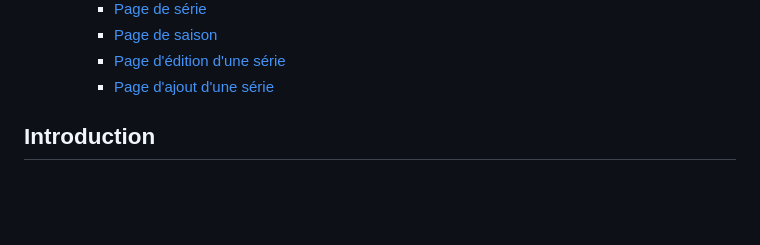
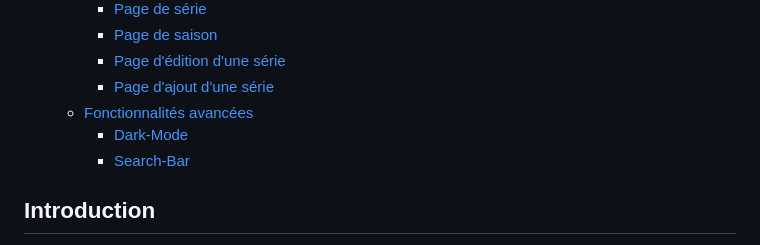
Before and after one commit to MartinVidalDev/CRUD_TvShow, a Markdown page: README.md, the part around the change printed below. Rendered like a GitHub page; blank space fills up the shorter version.

Commit message:
Ajout des fonctionnalités avancées + ajout au sommaire

```diff
--- a/README.md
+++ b/README.md
@@ -22,6 +22,9 @@
     * [Page de saison](#page-de-saison)
     * [Page d'édition d'une série](#page-dédition-dune-série)
     * [Page d'ajout d'une série](#page-dajout-dune-série)
+  * [Fonctionnalités avancées](#fonctionnalités-avancées)
+    * [Dark-Mode](#dark-mode)
+    * [Search-Bar](#search-bar)
 <!-- TOC -->
 
 ## Introduction
```
Also changed, not shown: other parts of README.md (+18 -0 lines).
